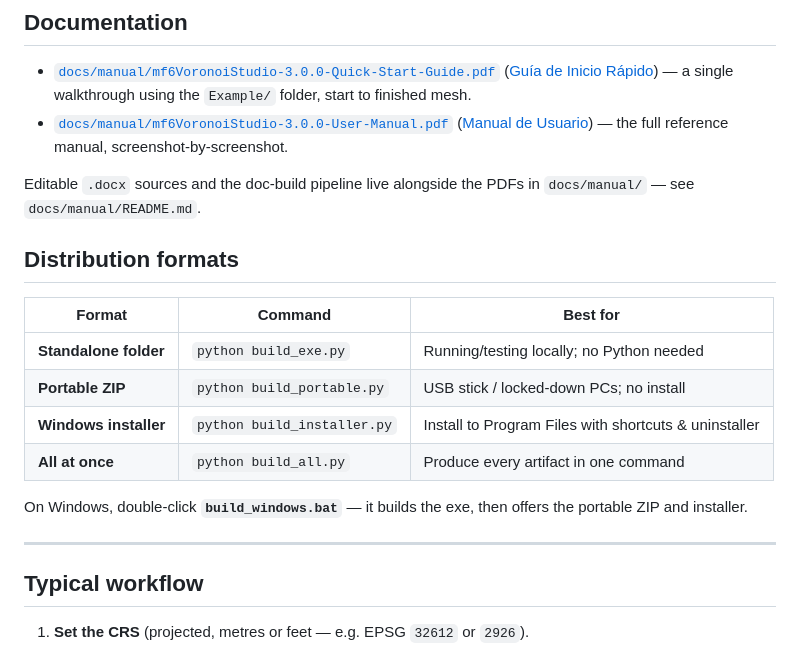
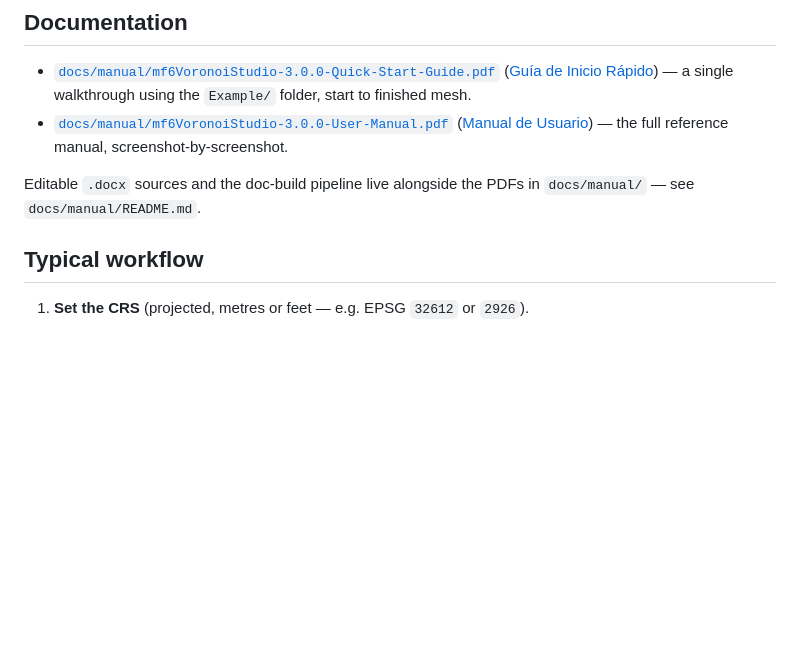
Before and after one commit to taylorc11/mf6voronoi-studio, a Markdown page: README.md, the part around the change. GitHub-like rendering; blank space fills up the shorter version.

```diff
--- a/README.md
+++ b/README.md
@@ -125,19 +125,7 @@ Start Guide below without preparing your own data first.
 Editable `.docx` sources and the doc-build pipeline live alongside the PDFs in
 `docs/manual/` — see `docs/manual/README.md`.
 
-## Distribution formats
 
-| Format | Command | Best for |
-|---|---|---|
-| **Standalone folder** | `python build_exe.py` | Running/testing locally; no Python needed |
-| **Portable ZIP** | `python build_portable.py` | USB stick / locked-down PCs; no install |
-| **Windows installer** | `python build_installer.py` | Install to Program Files with shortcuts & uninstaller |
-| **All at once** | `python build_all.py` | Produce every artifact in one command |
-
-On Windows, double-click **`build_windows.bat`** — it builds the exe, then offers
-the portable ZIP and installer.
-
----
 
 ## Typical workflow
 
```
